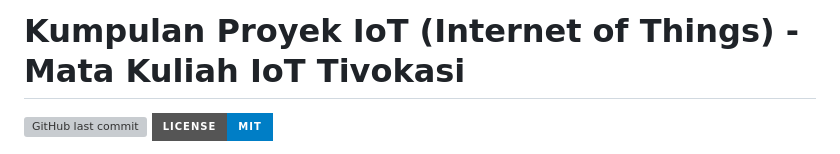
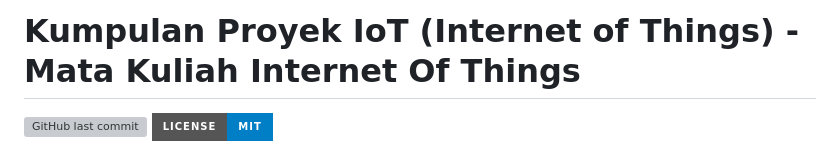
Before and after one commit to Lezhaa/iot_tivokasi_nurhaliza, a Markdown page: README.md, the part around the change. Rendered like a GitHub page; badges without logos; grey boxes are pictures that could not be loaded.

Commit message:
Update title to 'Mata Kuliah Internet Of Things'

```diff
--- a/README.md
+++ b/README.md
@@ -1,4 +1,4 @@
-# Kumpulan Proyek IoT (Internet of Things) - Mata Kuliah IoT Tivokasi
+# Kumpulan Proyek IoT (Internet of Things) - Mata Kuliah Internet Of Things
 
 [![GitHub last commit](https://img.shields.io/github/last-commit/Lezhaa/iot_tivokasi_nurhaliza?style=for-the-badge)](https://github.com/Lezhaa/iot_tivokasi_nurhaliza/commits/main)
 [![License](https://img.shields.io/badge/License-MIT-blue.svg?style=for-the-badge)](LICENSE)
```
